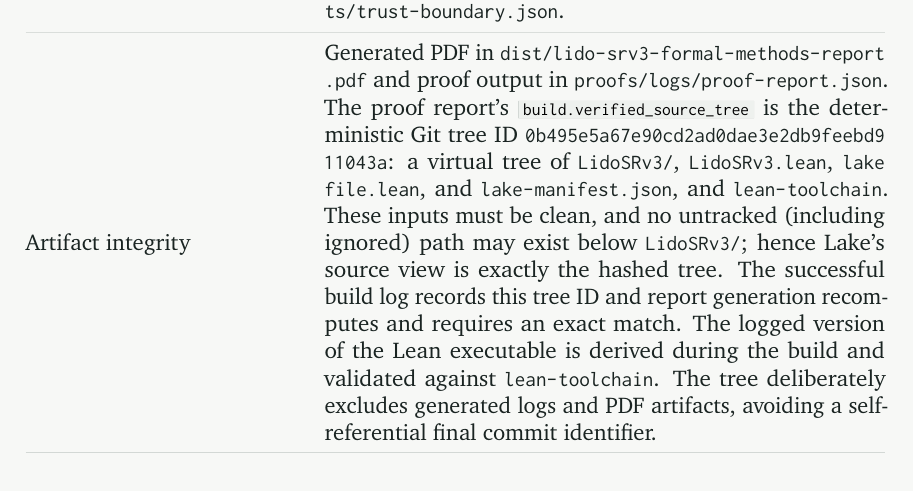
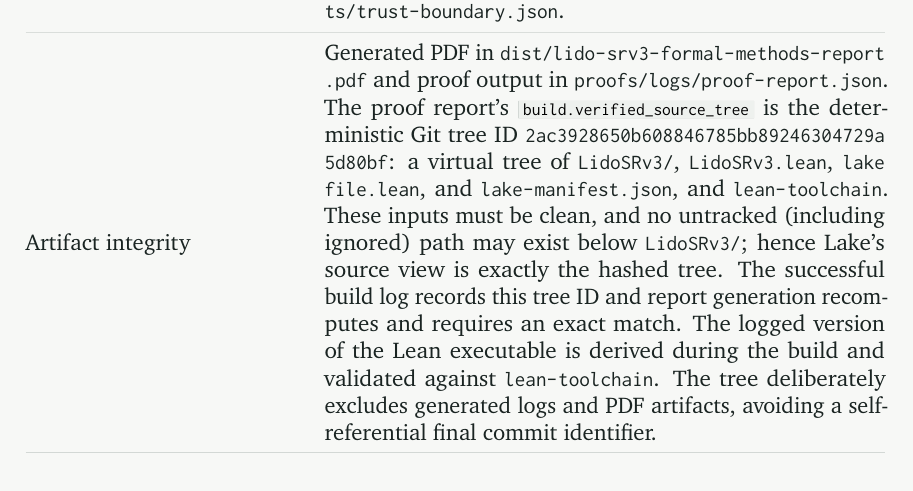
Before and after one commit to lfglabs-dev/lido-srv3-proof-closure, a LaTeX document (report.tex, which reads content/05-reproducibility.tex): part of page 27 of 32, cut so that both start at the same text. Compiled offline with pdfLaTeX.

Commit message:
docs(report): refresh verified source tree provenance

```diff
--- a/content/05-reproducibility.tex
+++ b/content/05-reproducibility.tex
@@ -52,7 +52,7 @@ has a matching Verity/Lean artifact in \path{proofs/}, emit
   \path{dist/lido-srv3-formal-methods-report.pdf} and proof output in
   \path{proofs/logs/proof-report.json}. The proof report's
   \texttt{build.verified\_source\_tree} is the deterministic Git tree ID
-  \path{0b495e5a67e90cd2ad0dae3e2db9feebd911043a}: a virtual tree of
+  \path{2ac3928650b608846785bb89246304729a5d80bf}: a virtual tree of
   \path{LidoSRv3/}, \path{LidoSRv3.lean}, \path{lakefile.lean}, and
   \path{lake-manifest.json}, and \path{lean-toolchain}. These inputs must be
   clean, and no untracked (including ignored) path may exist below
```
